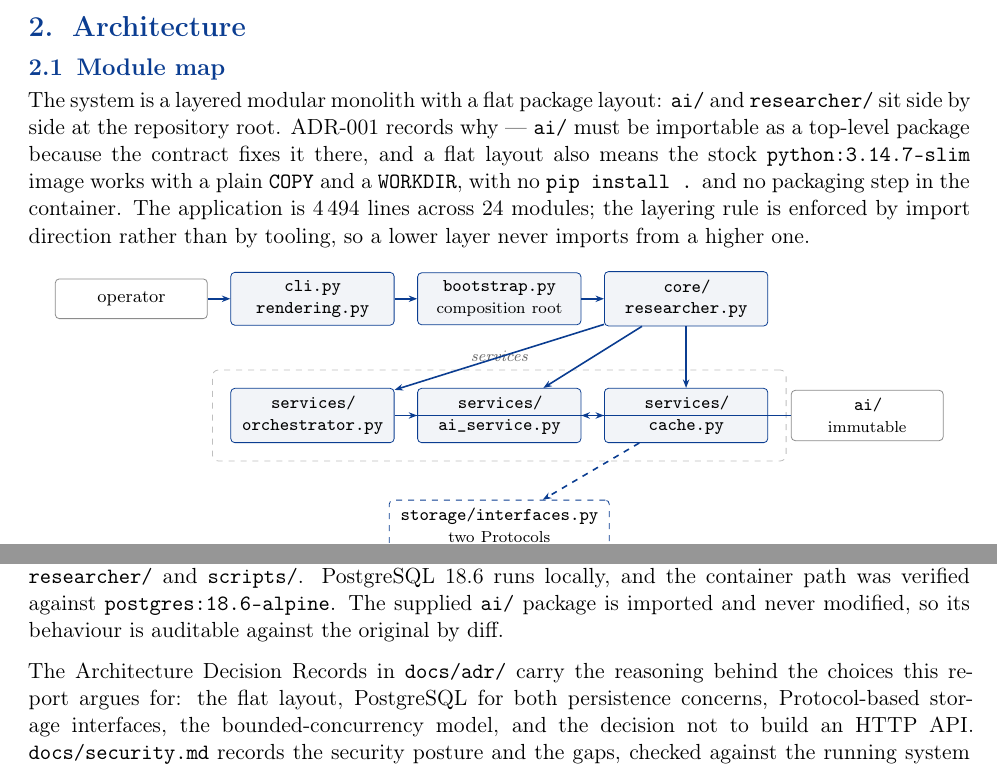
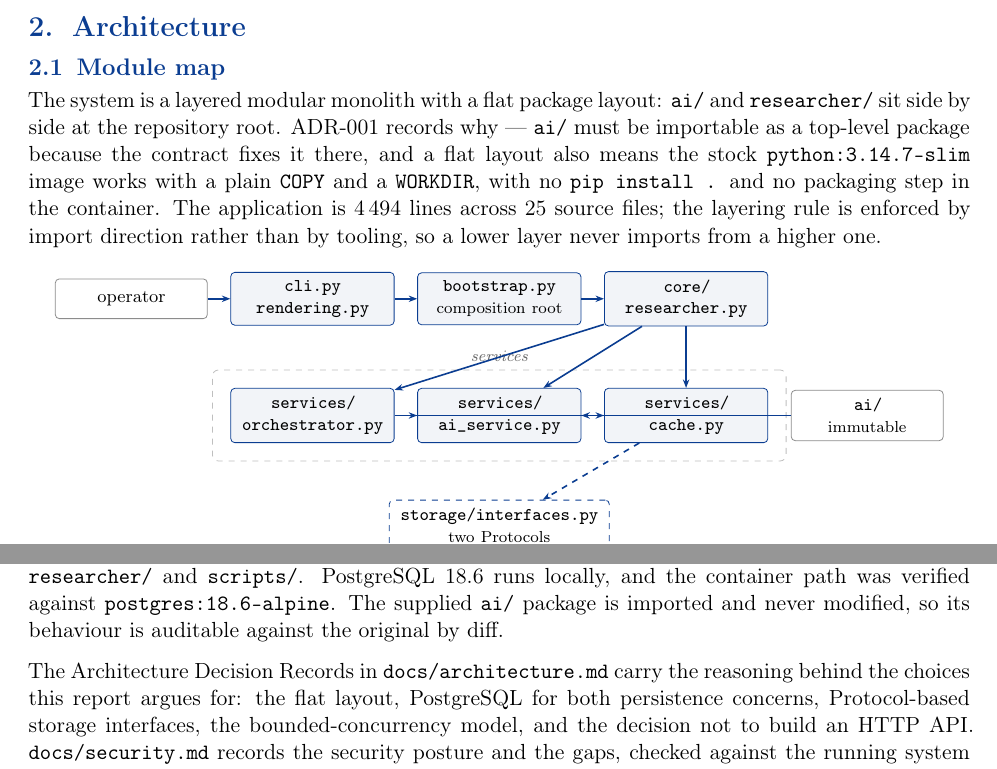
Before and after one commit to ii1ahe/research-assistant, a LaTeX document (report/report.tex): two parts of pages 3 and 12 of 13, joined at a grey line, cut so that both start at the same text. Compiled offline with pdfLaTeX.

Commit message:
Fix two stale facts in the report
Neither is a typo. Both are claims about the repository that a reader can
check in under a minute, and both were wrong.

The ADR paragraph pointed at docs/adr/. There is no such directory -- the
six ADRs are sections of docs/architecture.md, and this was the only place
in the repo making that claim.

The module count said 24. There are 25 files under researcher/, and wc -l
over all of them is the 4,494 lines the sentence already quoted, so the
total was right and the divisor was not. It now reads "25 source files".

Verified the rest of the report's file paths and every LOC in Table 2
against the tree while I was in there: all of them resolve, and all fourteen
line counts match. report.pdf rebuilt -- 13 pages, no overfull boxes, no
undefined references.

Co-authored-by: ii1ahe <188367711+ii1ahe@users.noreply.github.com>

```diff
--- a/report/report.tex
+++ b/report/report.tex
@@ -282,8 +282,8 @@ The system is a layered modular monolith with a flat package layout: \texttt{ai/
 \texttt{ai/} must be importable as a top-level package because the contract fixes it there, and a
 flat layout also means the stock \texttt{python:3.14.7-slim} image works with a plain
 \texttt{COPY} and a \texttt{WORKDIR}, with no \texttt{pip install .} and no packaging step in the
-container. The application is 4\,494 lines across 24 modules; the layering rule is enforced by
-import direction rather than by tooling, so a lower layer never imports from a higher one.
+container. The application is 4\,494 lines across 25 source files; the layering rule is enforced
+by import direction rather than by tooling, so a lower layer never imports from a higher one.
 
 \begin{figure}[htbp]
 \centering
@@ -941,9 +941,10 @@ over \texttt{researcher/} and \texttt{scripts/}. PostgreSQL 18.6 runs locally, a
 path was verified against \texttt{postgres:18.6-alpine}. The supplied \texttt{ai/} package is
 imported and never modified, so its behaviour is auditable against the original by diff.
 
-The Architecture Decision Records in \texttt{docs/adr/} carry the reasoning behind the choices
-this report argues for: the flat layout, PostgreSQL for both persistence concerns, Protocol-based
-storage interfaces, the bounded-concurrency model, and the decision not to build an HTTP API.
+The Architecture Decision Records in \texttt{docs/architecture.md} carry the reasoning behind the
+choices this report argues for: the flat layout, PostgreSQL for both persistence concerns,
+Protocol-based storage interfaces, the bounded-concurrency model, and the decision not to build an
+HTTP API.
 \texttt{docs/security.md} records the security posture and the gaps, checked against the running
 system rather than asserted.
 
```
Also changed, not shown: report/report.pdf.
